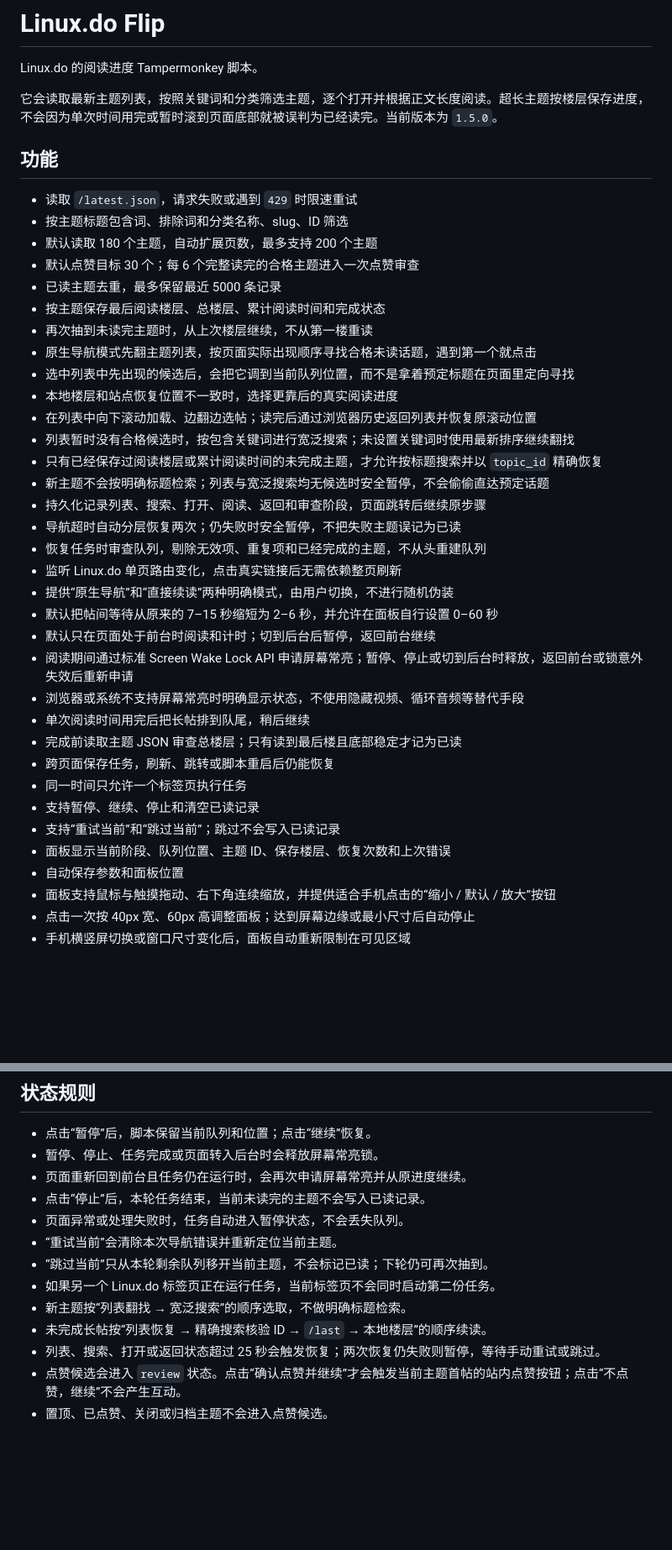
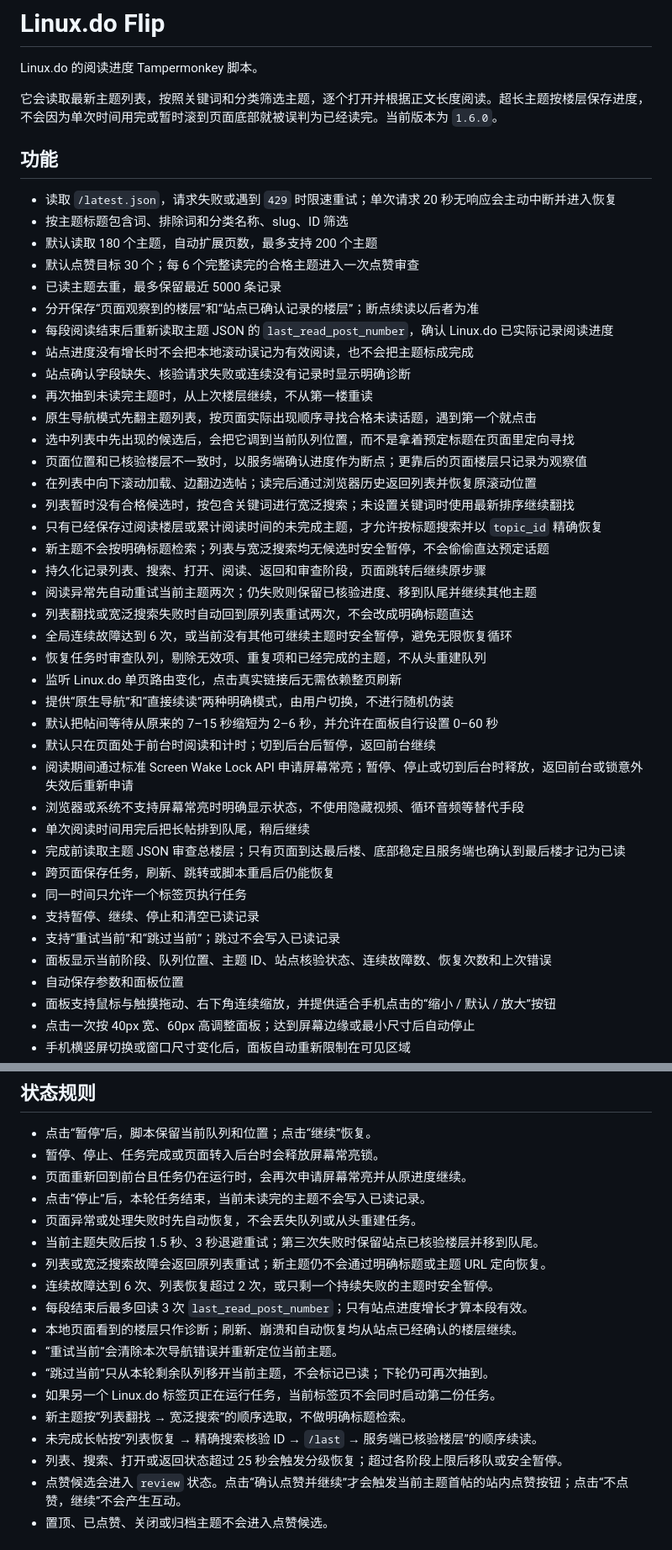
Before and after one commit to zizegak916-glitch/template-shop, a Markdown page: linuxdo-flip/README.md, 2 parts joined by grey strips. Shown at 84% size. Drawn GitHub-style; blank space fills up the shorter version.

Commit message:
document verified recovery

```diff
--- a/linuxdo-flip/README.md
+++ b/linuxdo-flip/README.md
@@ -2,26 +2,31 @@
 
 Linux.do 的阅读进度 Tampermonkey 脚本。
 
-它会读取最新主题列表，按照关键词和分类筛选主题，逐个打开并根据正文长度阅读。超长主题按楼层保存进度，不会因为单次时间用完或暂时滚到页面底部就被误判为已经读完。当前版本为 `1.5.0`。
+它会读取最新主题列表，按照关键词和分类筛选主题，逐个打开并根据正文长度阅读。超长主题按楼层保存进度，不会因为单次时间用完或暂时滚到页面底部就被误判为已经读完。当前版本为 `1.6.0`。
 
 ## 功能
 
-- 读取 `/latest.json`，请求失败或遇到 `429` 时限速重试
+- 读取 `/latest.json`，请求失败或遇到 `429` 时限速重试；单次请求 20 秒无响应会主动中断并进入恢复
 - 按主题标题包含词、排除词和分类名称、slug、ID 筛选
 - 默认读取 180 个主题，自动扩展页数，最多支持 200 个主题
 - 默认点赞目标 30 个；每 6 个完整读完的合格主题进入一次点赞审查
 - 已读主题去重，最多保留最近 5000 条记录
-- 按主题保存最后阅读楼层、总楼层、累计阅读时间和完成状态
+- 分开保存“页面观察到的楼层”和“站点已确认记录的楼层”；断点续读以后者为准
+- 每段阅读结束后重新读取主题 JSON 的 `last_read_post_number`，确认 Linux.do 已实际记录阅读进度
+- 站点进度没有增长时不会把本地滚动误记为有效阅读，也不会把主题标成完成
+- 站点确认字段缺失、核验请求失败或连续没有记录时显示明确诊断
 - 再次抽到未读完主题时，从上次楼层继续，不从第一楼重读
 - 原生导航模式先翻主题列表，按页面实际出现顺序寻找合格未读话题，遇到第一个就点击
 - 选中列表中先出现的候选后，会把它调到当前队列位置，而不是拿着预定标题在页面里定向寻找
-- 本地楼层和站点恢复位置不一致时，选择更靠后的真实阅读进度
+- 页面位置和已核验楼层不一致时，以服务端确认进度作为断点；更靠后的页面楼层只记录为观察值
 - 在列表中向下滚动加载、边翻边选帖；读完后通过浏览器历史返回列表并恢复原滚动位置
 - 列表暂时没有合格候选时，按包含关键词进行宽泛搜索；未设置关键词时使用最新排序继续翻找
 - 只有已经保存过阅读楼层或累计阅读时间的未完成主题，才允许按标题搜索并以 `topic_id` 精确恢复
 - 新主题不会按明确标题检索；列表与宽泛搜索均无候选时安全暂停，不会偷偷直达预定话题
 - 持久化记录列表、搜索、打开、阅读、返回和审查阶段，页面跳转后继续原步骤
-- 导航超时自动分层恢复两次；仍失败时安全暂停，不把失败主题误记为已读
+- 阅读异常先自动重试当前主题两次；仍失败则保留已核验进度、移到队尾并继续其他主题
+- 列表翻找或宽泛搜索失败时自动回到原列表重试两次，不会改成明确标题直达
+- 全局连续故障达到 6 次，或当前没有其他可继续主题时安全暂停，避免无限恢复循环
 - 恢复任务时审查队列，剔除无效项、重复项和已经完成的主题，不从头重建队列
 - 监听 Linux.do 单页路由变化，点击真实链接后无需依赖整页刷新
 - 提供“原生导航”和“直接续读”两种明确模式，由用户切换，不进行随机伪装
@@ -30,12 +35,12 @@ Linux.do 的阅读进度 Tampermonkey 脚本。
 - 阅读期间通过标准 Screen Wake Lock API 申请屏幕常亮；暂停、停止或切到后台时释放，返回前台或锁意外失效后重新申请
 - 浏览器或系统不支持屏幕常亮时明确显示状态，不使用隐藏视频、循环音频等替代手段
 - 单次阅读时间用完后把长帖排到队尾，稍后继续
-- 完成前读取主题 JSON 审查总楼层；只有读到最后楼且底部稳定才记为已读
+- 完成前读取主题 JSON 审查总楼层；只有页面到达最后楼、底部稳定且服务端也确认到最后楼才记为已读
 - 跨页面保存任务，刷新、跳转或脚本重启后仍能恢复
 - 同一时间只允许一个标签页执行任务
 - 支持暂停、继续、停止和清空已读记录
 - 支持“重试当前”和“跳过当前”；跳过不会写入已读记录
-- 面板显示当前阶段、队列位置、主题 ID、保存楼层、恢复次数和上次错误
+- 面板显示当前阶段、队列位置、主题 ID、站点核验状态、连续故障数、恢复次数和上次错误
 - 自动保存参数和面板位置
 - 面板支持鼠标与触摸拖动、右下角连续缩放，并提供适合手机点击的“缩小 / 默认 / 放大”按钮
 - 点击一次按 40px 宽、60px 高调整面板；达到屏幕边缘或最小尺寸后自动停止
@@ -74,13 +79,18 @@ Linux.do 的阅读进度 Tampermonkey 脚本。
 - 暂停、停止、任务完成或页面转入后台时会释放屏幕常亮锁。
 - 页面重新回到前台且任务仍在运行时，会再次申请屏幕常亮并从原进度继续。
 - 点击“停止”后，本轮任务结束，当前未读完的主题不会写入已读记录。
-- 页面异常或处理失败时，任务自动进入暂停状态，不会丢失队列。
+- 页面异常或处理失败时先自动恢复，不会丢失队列或从头重建任务。
+- 当前主题失败后按 1.5 秒、3 秒退避重试；第三次失败时保留站点已核验楼层并移到队尾。
+- 列表或宽泛搜索故障会返回原列表重试；新主题仍不会通过明确标题或主题 URL 定向恢复。
+- 连续故障达到 6 次、列表恢复超过 2 次，或只剩一个持续失败的主题时安全暂停。
+- 每段结束后最多回读 3 次 `last_read_post_number`；只有站点进度增长才算本段有效。
+- 本地页面看到的楼层只作诊断；刷新、崩溃和自动恢复均从站点已经确认的楼层继续。
 - “重试当前”会清除本次导航错误并重新定位当前主题。
 - “跳过当前”只从本轮剩余队列移开当前主题，不会标记已读；下轮仍可再次抽到。
 - 如果另一个 Linux.do 标签页正在运行任务，当前标签页不会同时启动第二份任务。
 - 新主题按“列表翻找 → 宽泛搜索”的顺序选取，不做明确标题检索。
-- 未完成长帖按“列表恢复 → 精确搜索核验 ID → `/last` → 本地楼层”的顺序续读。
-- 列表、搜索、打开或返回状态超过 25 秒会触发恢复；两次恢复仍失败则暂停，等待手动重试或跳过。
+- 未完成长帖按“列表恢复 → 精确搜索核验 ID → `/last` → 服务端已核验楼层”的顺序续读。
+- 列表、搜索、打开或返回状态超过 25 秒会触发分级恢复；超过各阶段上限后移队或安全暂停。
 - 点赞候选会进入 `review` 状态。点击“确认点赞并继续”才会触发当前主题首帖的站内点赞按钮；点击“不点赞，继续”不会产生互动。
 - 置顶、已点赞、关闭或归档主题不会进入点赞候选。
 
```
Also changed, not shown: other parts of linuxdo-flip/README.md (+3 -0 lines).
